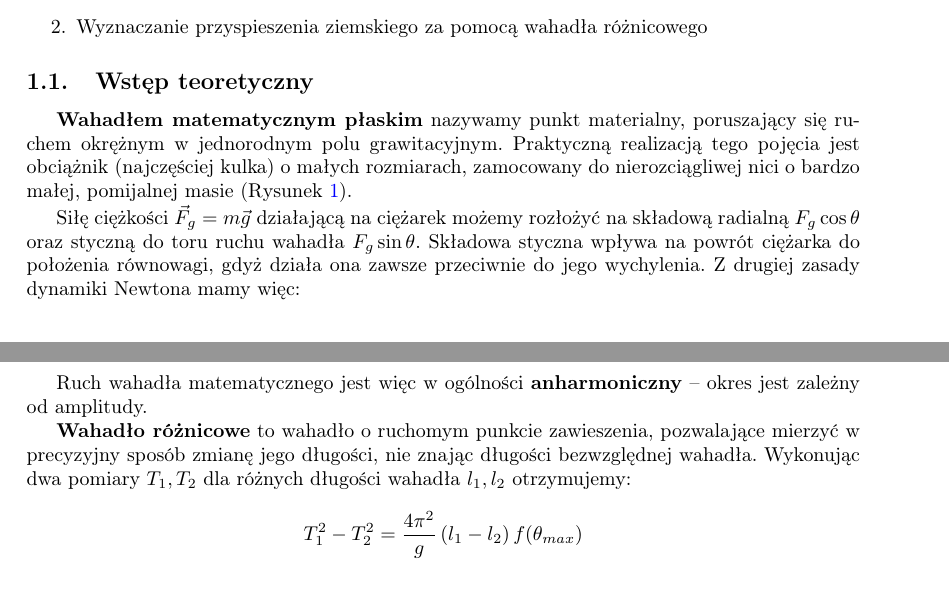
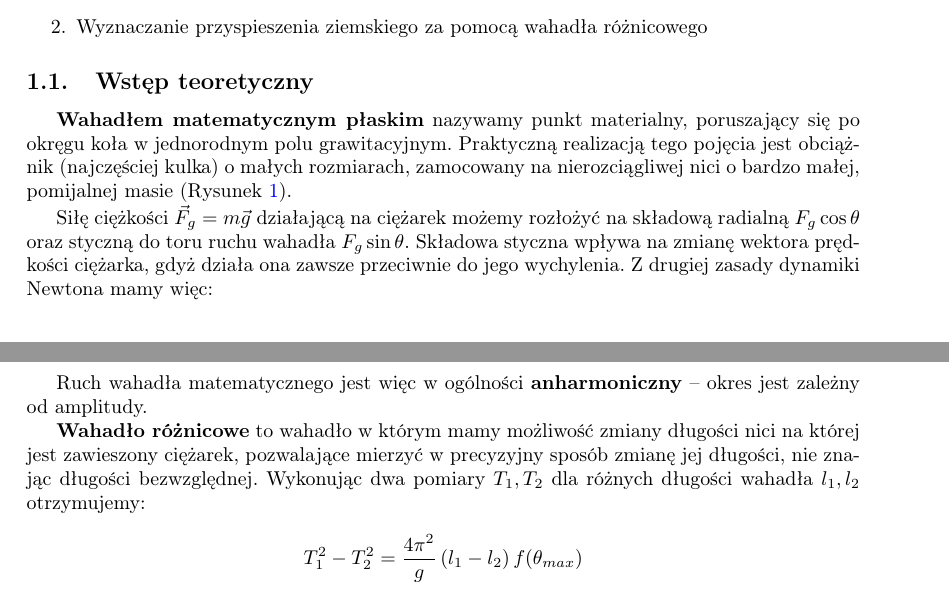
Before and after one commit to Necior/mini-fizyka-lab, a LaTeX document (lab02/sprawozdanie02.tex): two parts of pages 1 and 2 of 7, joined at a grey line, cut so that both start at the same text. Compiled offline with pdfLaTeX.

Commit message:
Small corrections

```diff
--- a/lab02/sprawozdanie02.tex
+++ b/lab02/sprawozdanie02.tex
@@ -98,9 +98,9 @@
 
 \subsection{Wstęp teoretyczny}
 
-\textbf{Wahadłem matematycznym płaskim} nazywamy punkt materialny, poruszający się
-ruchem okrężnym w jednorodnym polu grawitacyjnym. Praktyczną realizacją tego pojęcia
-jest obciążnik (najczęściej kulka) o małych rozmiarach, zamocowany do nierozciągliwej
+\textbf{Wahadłem matematycznym płaskim} nazywamy punkt materialny, poruszający się po
+okręgu koła w jednorodnym polu grawitacyjnym. Praktyczną realizacją tego pojęcia
+jest obciążnik (najczęściej kulka) o małych rozmiarach, zamocowany na nierozciągliwej
 nici o bardzo małej, pomijalnej masie (Rysunek \ref{wahadlo_matematyczne}).
 
 \begin{figure}[h!]
@@ -112,7 +112,7 @@ nici o bardzo małej, pomijalnej masie (Rysunek \ref{wahadlo_matematyczne}).
 
 Siłę ciężkości $\vec{F}_g = m\vec{g}$ działającą na ciężarek możemy rozłożyć na
 składową radialną $F_g \cos \theta$ oraz styczną do toru ruchu wahadła $F_g \sin \theta$.
-Składowa styczna wpływa na powrót ciężarka do położenia równowagi, gdyż działa ona
+Składowa styczna wpływa na zmianę wektora prędkości ciężarka, gdyż działa ona
 zawsze przeciwnie do jego wychylenia. Z drugiej zasady dynamiki Newtona mamy więc:
 
 \begin{align*}
@@ -155,9 +155,9 @@ T = 2\pi ~ \sqrt[]{\frac{l}{g}}~f(\theta_{max}) ,
 Ruch wahadła matematycznego jest więc w ogólności \textbf{anharmoniczny} -- okres
 jest zależny od amplitudy.
 
-\textbf{Wahadło różnicowe} to wahadło o ruchomym punkcie zawieszenia, pozwalające
-mierzyć w precyzyjny sposób zmianę jego długości, nie znając długości bezwzględnej
-wahadła. Wykonując dwa pomiary $T_1, T_2$ dla różnych długości wahadła $l_1, l_2$ otrzymujemy:
+\textbf{Wahadło różnicowe} to wahadło w którym mamy możliwość zmiany długości nici na której
+jest zawieszony ciężarek, pozwalające
+mierzyć w precyzyjny sposób zmianę jej długości, nie znając długości bezwzględnej. Wykonując dwa pomiary $T_1, T_2$ dla różnych długości wahadła $l_1, l_2$ otrzymujemy:
 
 \[ T^2_1 - T^2_2 = \frac{4\pi ^2}{g}\left(l_1-l_2\right) f(\theta_{max}) \]
 
```
Also changed, not shown: lab02/sprawozdanie02.pdf (added), lab02/sprawozdanie02.tex (4 more changed lines), 6 other files.
